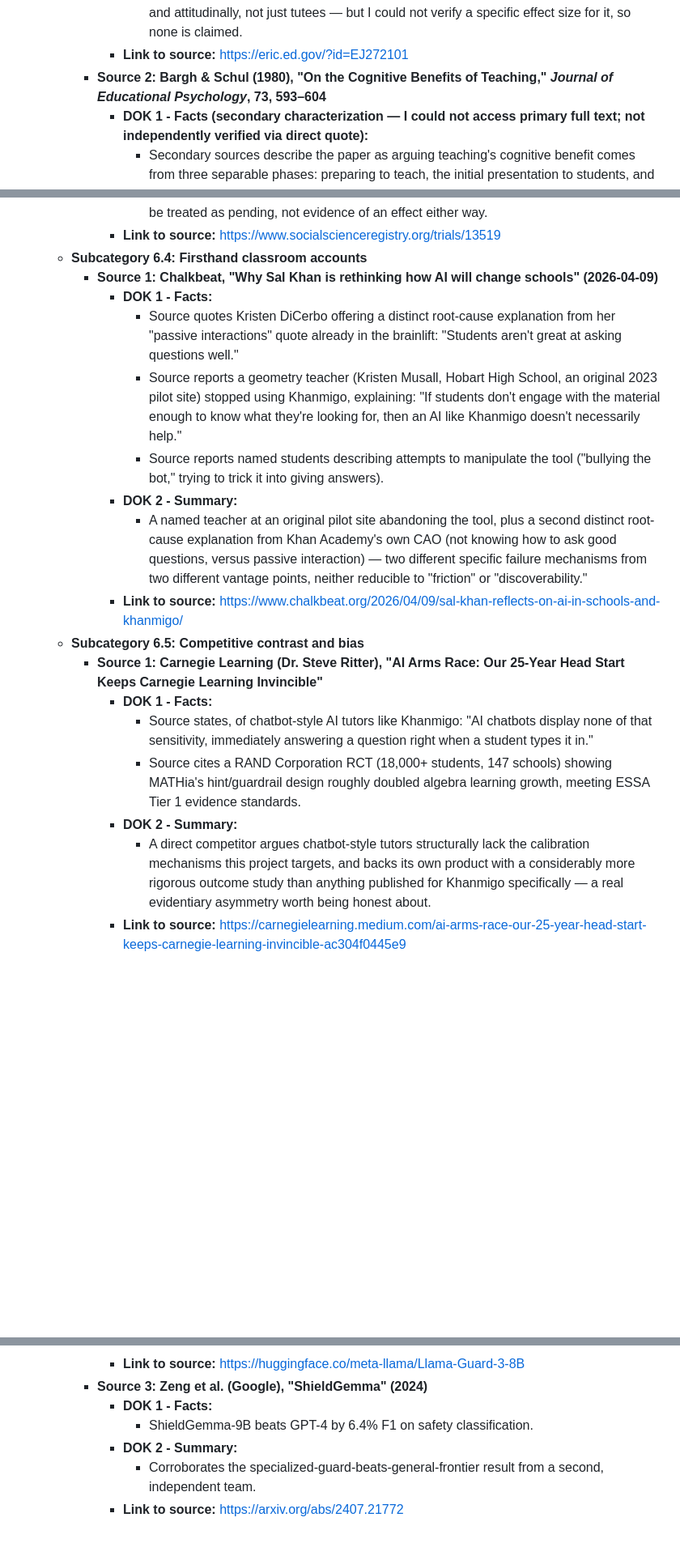
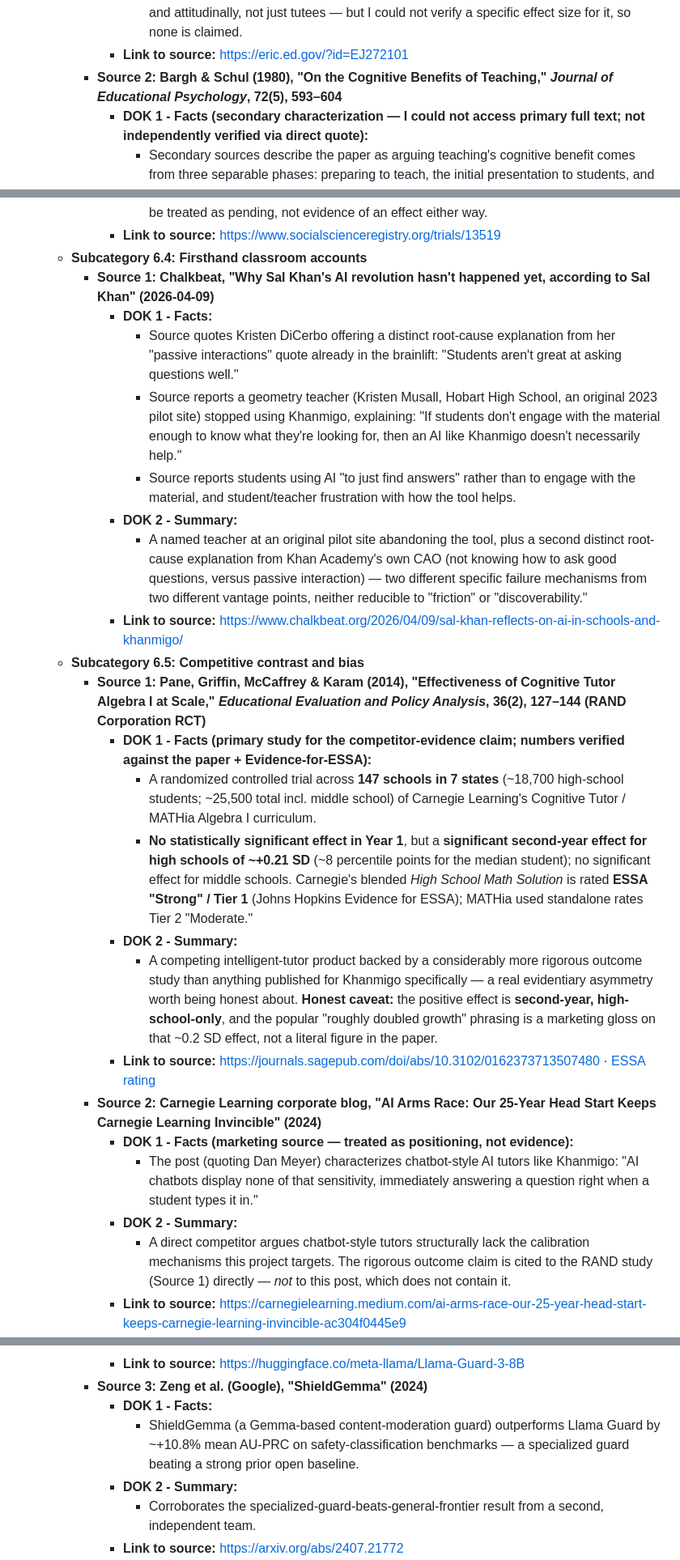
Before and after one commit to AadiTakle/aai-small-language-model, a Markdown page: docs/brainlift-socratic-tutor.md, 3 parts joined by grey strips. Shown at 81% size. Drawn GitHub-style; blank space fills up the shorter version.

```diff
--- a/docs/brainlift-socratic-tutor.md
+++ b/docs/brainlift-socratic-tutor.md
@@ -311,7 +311,7 @@ This BrainLift explores why LLM-based tutors default to giving away answers or k
          - **DOK 2 - Summary:**
             - The tutor-benefit finding is real and specific — tutors themselves gained academically and attitudinally, not just tutees — but I could not verify a specific effect size for it, so none is claimed.
          - **Link to source:** https://eric.ed.gov/?id=EJ272101
-      - **Source 2: Bargh & Schul (1980), "On the Cognitive Benefits of Teaching," *Journal of Educational Psychology*, 73, 593–604**
+      - **Source 2: Bargh & Schul (1980), "On the Cognitive Benefits of Teaching," *Journal of Educational Psychology*, 72(5), 593–604**
          - **DOK 1 - Facts (secondary characterization — I could not access primary full text; not independently verified via direct quote):**
             - Secondary sources describe the paper as arguing teaching's cognitive benefit comes from three separable phases: preparing to teach, the initial presentation to students, and subsequent interaction (answering questions, giving feedback).
             - Secondary sources describe the paper's claim that merely *expecting* to teach changes how someone studies, by "priming students to devote more resources toward selecting the most relevant material and organizing it into a meaningful representation" — i.e., some of the benefit may occur before any teaching interaction happens at all.
@@ -402,19 +402,25 @@ This BrainLift explores why LLM-based tutors default to giving away answers or k
             - The first genuinely independent causal-effectiveness trial of Khanmigo identified — must be treated as pending, not evidence of an effect either way.
          - **Link to source:** https://www.socialscienceregistry.org/trials/13519
    - **Subcategory 6.4: Firsthand classroom accounts**
-      - **Source 1: Chalkbeat, "Why Sal Khan is rethinking how AI will change schools" (2026-04-09)**
+      - **Source 1: Chalkbeat, "Why Sal Khan's AI revolution hasn't happened yet, according to Sal Khan" (2026-04-09)**
          - **DOK 1 - Facts:**
             - Source quotes Kristen DiCerbo offering a distinct root-cause explanation from her "passive interactions" quote already in the brainlift: "Students aren't great at asking questions well."
             - Source reports a geometry teacher (Kristen Musall, Hobart High School, an original 2023 pilot site) stopped using Khanmigo, explaining: "If students don't engage with the material enough to know what they're looking for, then an AI like Khanmigo doesn't necessarily help."
-            - Source reports named students describing attempts to manipulate the tool ("bullying the bot," trying to trick it into giving answers).
+            - Source reports students using AI "to just find answers" rather than to engage with the material, and student/teacher frustration with how the tool helps.
          - **DOK 2 - Summary:**
             - A named teacher at an original pilot site abandoning the tool, plus a second distinct root-cause explanation from Khan Academy's own CAO (not knowing how to ask good questions, versus passive interaction) — two different specific failure mechanisms from two different vantage points, neither reducible to "friction" or "discoverability."
          - **Link to source:** https://www.chalkbeat.org/2026/04/09/sal-khan-reflects-on-ai-in-schools-and-khanmigo/
    - **Subcategory 6.5: Competitive contrast and bias**
-      - **Source 1: Carnegie Learning (Dr. Steve Ritter), "AI Arms Race: Our 25-Year Head Start Keeps Carnegie Learning Invincible"**
-         - **DOK 1 - Facts:**
-            - Source states, of chatbot-style AI tutors like Khanmigo: "AI chatbots display none of that sensitivity, immediately answering a question right when a student types it in."
-            - Source cites a RAND Corporation RCT (18,000+ students, 147 schools) showing MATHia's hint/guardrail design roughly doubled algebra learning growth, meeting ESSA Tier 1 evidence standards.
+      - **Source 1: Pane, Griffin, McCaffrey & Karam (2014), "Effectiveness of Cognitive Tutor Algebra I at Scale," *Educational Evaluation and Policy Analysis*, 36(2), 127–144 (RAND Corporation RCT)**
+         - **DOK 1 - Facts (primary study for the competitor-evidence claim; numbers verified against the paper + Evidence-for-ESSA):**
+            - A randomized controlled trial across **147 schools in 7 states** (~18,700 high-school students; ~25,500 total incl. middle school) of Carnegie Learning's Cognitive Tutor / MATHia Algebra I curriculum.
+            - **No statistically significant effect in Year 1**, but a **significant second-year effect for high schools of ~+0.21 SD** (~8 percentile points for the median student); no significant effect for middle schools. Carnegie's blended *High School Math Solution* is rated **ESSA "Strong" / Tier 1** (Johns Hopkins Evidence for ESSA); MATHia used standalone rates Tier 2 "Moderate."
          - **DOK 2 - Summary:**
-            - A direct competitor argues chatbot-style tutors structurally lack the calibration mechanisms this project targets, and backs its own product with a considerably more rigorous outcome study than anything published for Khanmigo specifically — a real evidentiary asymmetry worth being honest about.
+            - A competing intelligent-tutor product backed by a considerably more rigorous outcome study than anything published for Khanmigo specifically — a real evidentiary asymmetry worth being honest about. **Honest caveat:** the positive effect is **second-year, high-school-only**, and the popular "roughly doubled growth" phrasing is a marketing gloss on that ~0.2 SD effect, not a literal figure in the paper.
+         - **Link to source:** https://journals.sagepub.com/doi/abs/10.3102/0162373713507480 · [ESSA rating](https://www.evidenceforessa.org/program/carnegie-learning-high-school-math-solution/)
+      - **Source 2: Carnegie Learning corporate blog, "AI Arms Race: Our 25-Year Head Start Keeps Carnegie Learning Invincible" (2024)**
+         - **DOK 1 - Facts (marketing source — treated as positioning, not evidence):**
+            - The post (quoting Dan Meyer) characterizes chatbot-style AI tutors like Khanmigo: "AI chatbots display none of that sensitivity, immediately answering a question right when a student types it in."
+         - **DOK 2 - Summary:**
+            - A direct competitor argues chatbot-style tutors structurally lack the calibration mechanisms this project targets. The rigorous outcome claim is cited to the RAND study (Source 1) directly — *not* to this post, which does not contain it.
          - **Link to source:** https://carnegielearning.medium.com/ai-arms-race-our-25-year-head-start-keeps-carnegie-learning-invincible-ac304f0445e9
@@ -637,7 +642,7 @@ smoothed.*
          - **Link to source:** https://huggingface.co/meta-llama/Llama-Guard-3-8B
       - **Source 3: Zeng et al. (Google), "ShieldGemma" (2024)**
          - **DOK 1 - Facts:**
-            - ShieldGemma-9B beats GPT-4 by 6.4% F1 on safety classification.
+            - ShieldGemma (a Gemma-based content-moderation guard) outperforms Llama Guard by ~+10.8% mean AU-PRC on safety-classification benchmarks — a specialized guard beating a strong prior open baseline.
          - **DOK 2 - Summary:**
             - Corroborates the specialized-guard-beats-general-frontier result from a second, independent team.
          - **Link to source:** https://arxiv.org/abs/2407.21772
```
Also changed, not shown: other parts of docs/brainlift-socratic-tutor.md (+20 -21 lines).
